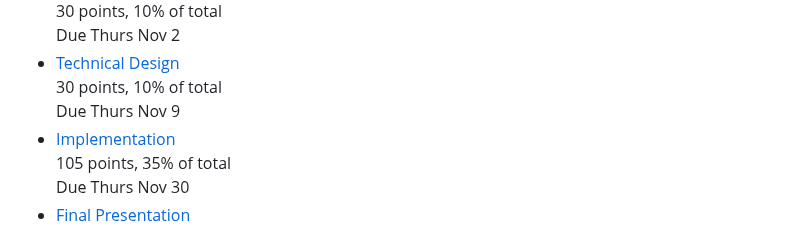
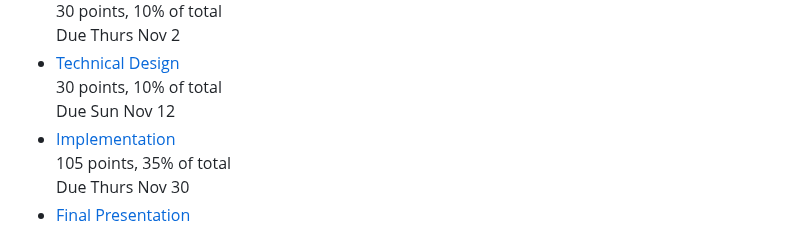
Before and after one commit to jeff-adkisson/swe-3313-fall-2023, a Markdown page: project/README.md, the part around the change. Drawn GitHub-style.

Commit message:
Fixed date

```diff
--- a/project/README.md
+++ b/project/README.md
@@ -20,7 +20,7 @@ This project attempts to simulate the software development process a small team
    Due Thurs Nov 2
 - [Technical Design](#technical-design)<br/>
    30 points, 10% of total<br/>
-   Due Thurs Nov 9
+   Due Sun Nov 12
 - [Implementation](#implementation)<br/>
    105 points, 35% of total<br/>
    Due Thurs Nov 30
```
